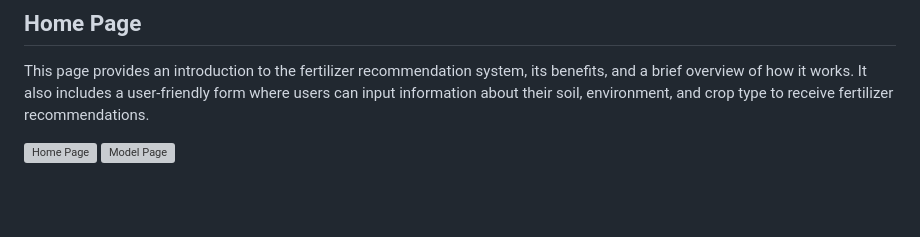
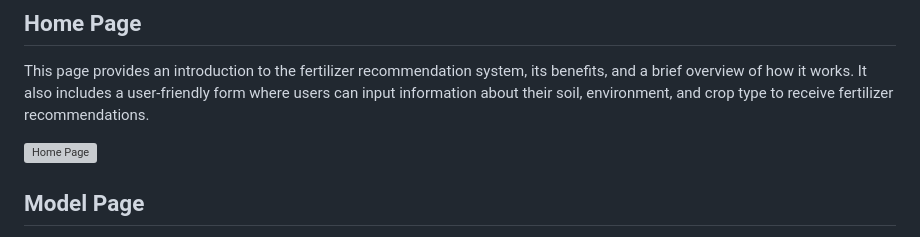
Before and after one commit to Sanjay-Gundeboina/Fertilizer_Forecasting_System, a Markdown page: README.md, the part around one of its changes. Drawn GitHub-style; blank space fills up the shorter version; grey boxes are pictures that could not be loaded.

```diff
--- a/README.md
+++ b/README.md
@@ -77,4 +77,6 @@ Flask: Flask is a Python web framework used to develop the user interface for th
 This page provides an introduction to the fertilizer recommendation system, its benefits, and a brief overview of how it works. It also includes a user-friendly form where users can input information about their soil, environment, and crop type to receive fertilizer recommendations.
 
 ![Home Page](fertilizer_forecasting_prj/static/images/home.png)
+
+## Model Page
 ![Model Page](fertilizer_forecasting_prj/static/images/model1.png)
```
Also changed, not shown: other parts of README.md (+4 -0 lines).
